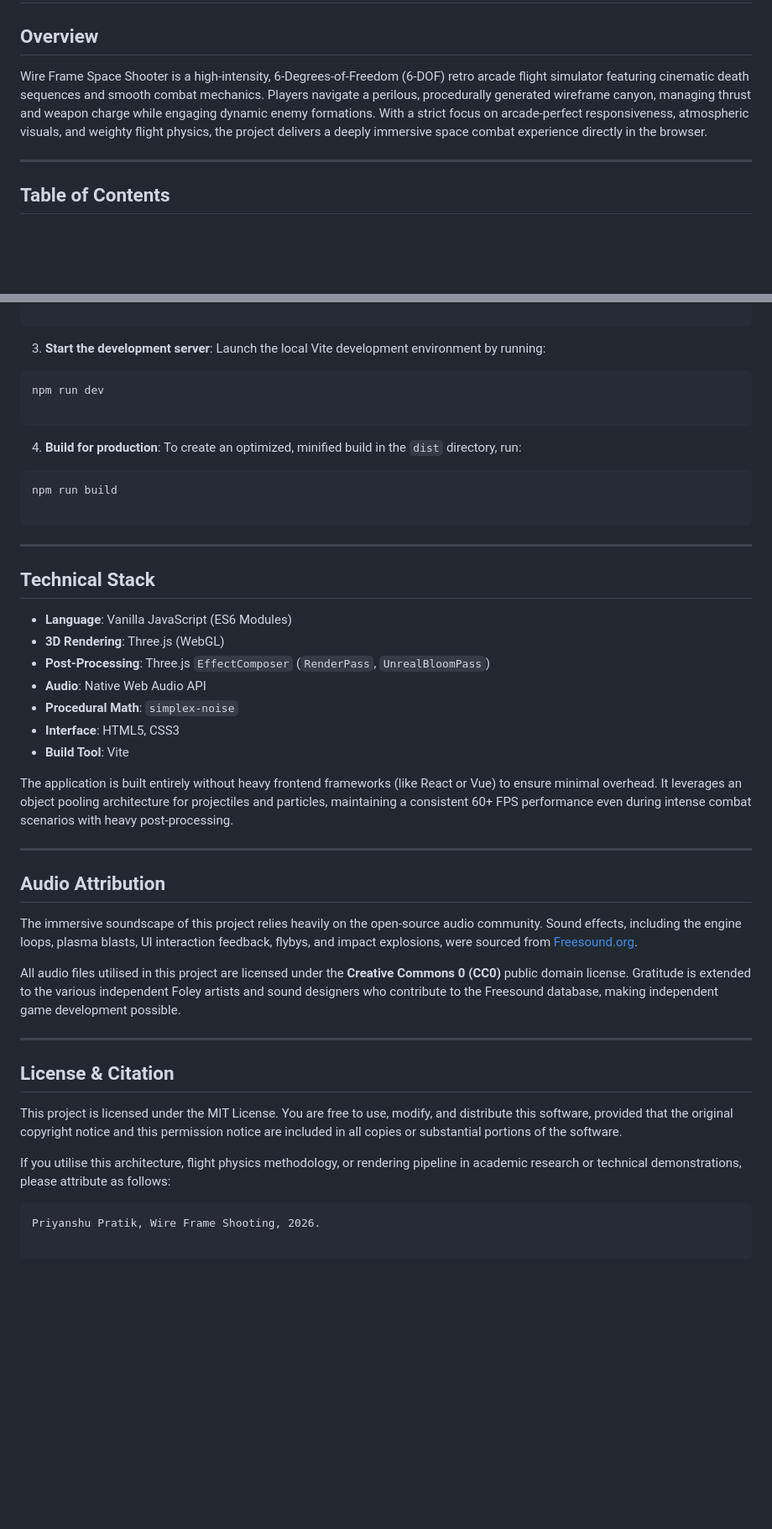
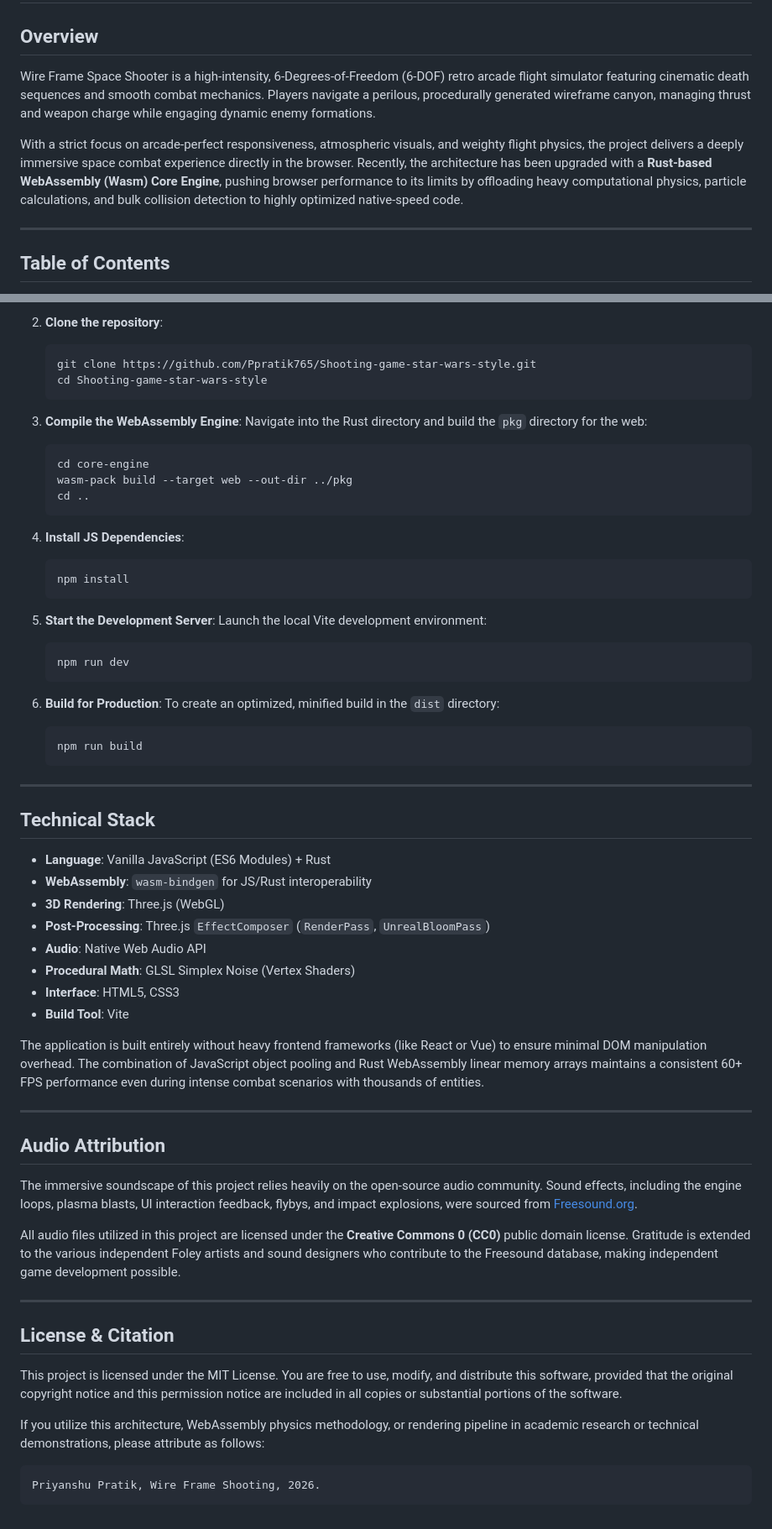
Before and after one commit to Ppratik765/Shooting-game-star-wars-style, a Markdown page: README.md, 2 parts joined by grey strips. Shown at 84% size. Rendered like a GitHub page; blank space fills up the shorter version.

````diff
--- a/README.md
+++ b/README.md
@@ -2,7 +2,9 @@
 
 ## Overview
 
-Wire Frame Space Shooter is a high-intensity, 6-Degrees-of-Freedom (6-DOF) retro arcade flight simulator featuring cinematic death sequences and smooth combat mechanics. Players navigate a perilous, procedurally generated wireframe canyon, managing thrust and weapon charge while engaging dynamic enemy formations. With a strict focus on arcade-perfect responsiveness, atmospheric visuals, and weighty flight physics, the project delivers a deeply immersive space combat experience directly in the browser.
+Wire Frame Space Shooter is a high-intensity, 6-Degrees-of-Freedom (6-DOF) retro arcade flight simulator featuring cinematic death sequences and smooth combat mechanics. Players navigate a perilous, procedurally generated wireframe canyon, managing thrust and weapon charge while engaging dynamic enemy formations.
+
+With a strict focus on arcade-perfect responsiveness, atmospheric visuals, and weighty flight physics, the project delivers a deeply immersive space combat experience directly in the browser. Recently, the architecture has been upgraded with a **Rust-based WebAssembly (Wasm) Core Engine**, pushing browser performance to its limits by offloading heavy computational physics, particle calculations, and bulk collision detection to highly optimized native-speed code.
 
 ---
 
@@ -102,33 +139,49 @@ npm install
 
+2. **Clone the repository**:
+   ```bash
+   git clone https://github.com/Ppratik765/Shooting-game-star-wars-style.git
+   cd Shooting-game-star-wars-style
+   ```
 
-3. **Start the development server**: Launch the local Vite development environment by running:
-```bash
-npm run dev
+3. **Compile the WebAssembly Engine**:
+   Navigate into the Rust directory and build the `pkg` directory for the web:
+   ```bash
+   cd core-engine
+   wasm-pack build --target web --out-dir ../pkg
+   cd ..
+   ```
 
-```
+4. **Install JS Dependencies**:
+   ```bash
+   npm install
+   ```
 
+5. **Start the Development Server**:
+   Launch the local Vite development environment:
+   ```bash
+   npm run dev
+   ```
 
-4. **Build for production**: To create an optimized, minified build in the `dist` directory, run:
-```bash
-npm run build
-
-```
-
-
+6. **Build for Production**:
+   To create an optimized, minified build in the `dist` directory:
+   ```bash
+   npm run build
+   ```
 
 ---
 
 ## Technical Stack
 
-* **Language**: Vanilla JavaScript (ES6 Modules)
+* **Language**: Vanilla JavaScript (ES6 Modules) + Rust
+* **WebAssembly**: `wasm-bindgen` for JS/Rust interoperability
 * **3D Rendering**: Three.js (WebGL)
 * **Post-Processing**: Three.js `EffectComposer` (`RenderPass`, `UnrealBloomPass`)
 * **Audio**: Native Web Audio API
-* **Procedural Math**: `simplex-noise`
+* **Procedural Math**: GLSL Simplex Noise (Vertex Shaders)
 * **Interface**: HTML5, CSS3
 * **Build Tool**: Vite
 
-The application is built entirely without heavy frontend frameworks (like React or Vue) to ensure minimal overhead. It leverages an object pooling architecture for projectiles and particles, maintaining a consistent 60+ FPS performance even during intense combat scenarios with heavy post-processing.
+The application is built entirely without heavy frontend frameworks (like React or Vue) to ensure minimal DOM manipulation overhead. The combination of JavaScript object pooling and Rust WebAssembly linear memory arrays maintains a consistent 60+ FPS performance even during intense combat scenarios with thousands of entities.
 
 ---
 
@@ -138,5 +191,5 @@ The immersive soundscape of this project relies heavily on the open-source audio
 
-All audio files utilised in this project are licensed under the **Creative Commons 0 (CC0)** public domain license. Gratitude is extended to the various independent Foley artists and sound designers who contribute to the Freesound database, making independent game development possible.
+All audio files utilized in this project are licensed under the **Creative Commons 0 (CC0)** public domain license. Gratitude is extended to the various independent Foley artists and sound designers who contribute to the Freesound database, making independent game development possible.
 
 ---
 
@@ -144,9 +197,8 @@ All audio files utilised in this project are licensed under the **Creative Commo
 
 This project is licensed under the MIT License. You are free to use, modify, and distribute this software, provided that the original copyright notice and this permission notice are included in all copies or substantial portions of the software.
 
-If you utilise this architecture, flight physics methodology, or rendering pipeline in academic research or technical demonstrations, please attribute as follows:
+If you utilize this architecture, WebAssembly physics methodology, or rendering pipeline in academic research or technical demonstrations, please attribute as follows:
 
 ```text
 Priyanshu Pratik, Wire Frame Shooting, 2026.
-
 ```
````
Also changed, not shown: other parts of README.md (+72 -37 lines).
